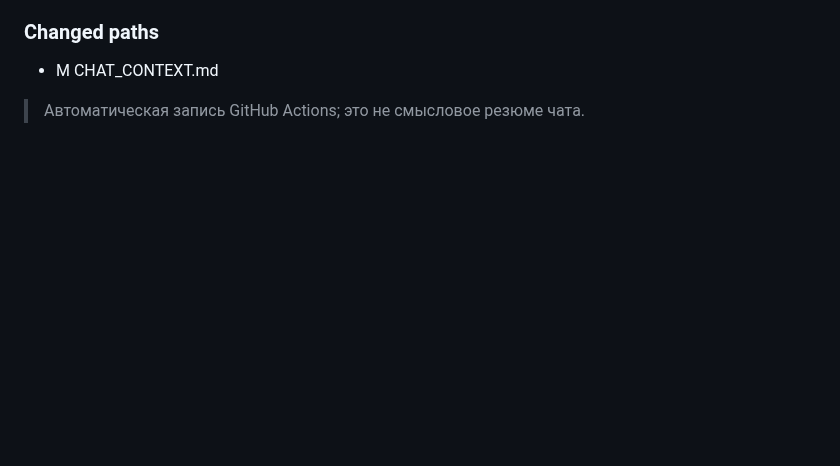
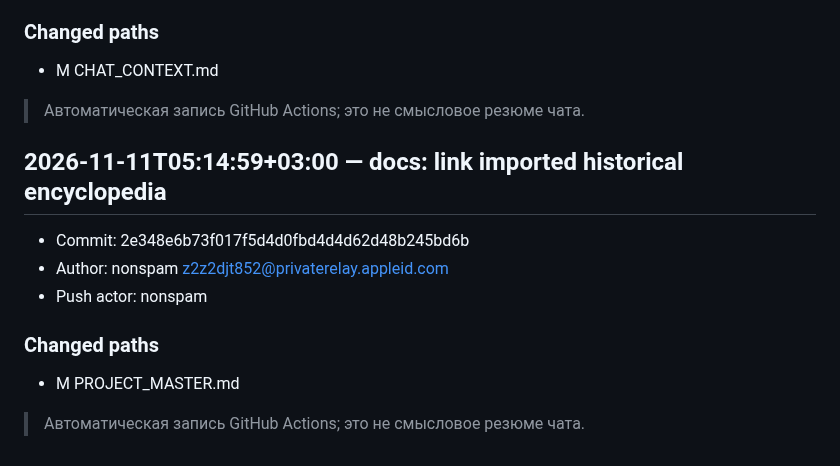
Before and after one commit to nonspam/cs2-5x5, a Markdown page: CHANGELOG.md, the part around the change. Rendered like a GitHub page; blank space fills up the shorter version.

```diff
--- a/CHANGELOG.md
+++ b/CHANGELOG.md
@@ -105,3 +105,15 @@
 - M	CHAT_CONTEXT.md
 
 > Автоматическая запись GitHub Actions; это не смысловое резюме чата.
+
+## 2026-11-11T05:14:59+03:00 — docs: link imported historical encyclopedia
+
+- Commit: 2e348e6b73f017f5d4d0fbd4d4d62d48b245bd6b
+- Author: nonspam <z2z2djt852@privaterelay.appleid.com>
+- Push actor: nonspam
+
+### Changed paths
+
+- M	PROJECT_MASTER.md
+
+> Автоматическая запись GitHub Actions; это не смысловое резюме чата.
```
